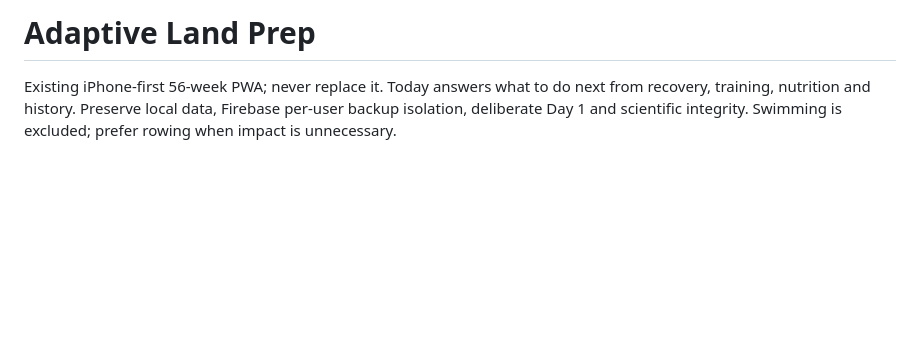
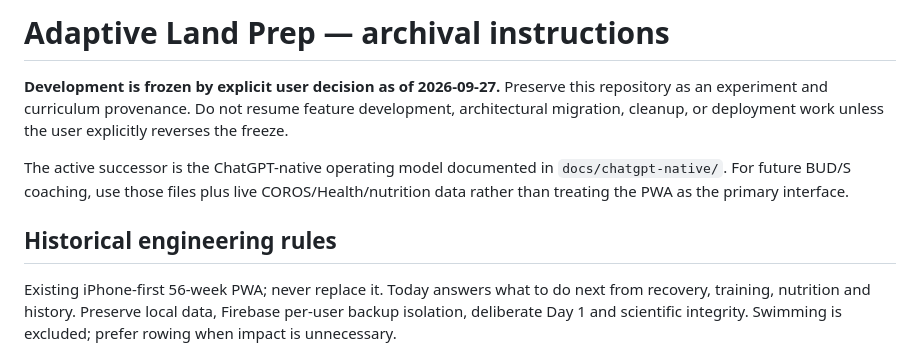
Before and after one commit to gittyupgpt77/adaptive-land-prep, a Markdown page: AGENTS.md, the part around the change. Rendered like a GitHub page; blank space fills up the shorter version.

Commit message:
Freeze feature development in repository doctrine

```diff
--- a/AGENTS.md
+++ b/AGENTS.md
@@ -1,4 +1,10 @@
-# Adaptive Land Prep
+# Adaptive Land Prep — archival instructions
+
+**Development is frozen by explicit user decision as of 2026-09-27.** Preserve this repository as an experiment and curriculum provenance. Do not resume feature development, architectural migration, cleanup, or deployment work unless the user explicitly reverses the freeze.
+
+The active successor is the ChatGPT-native operating model documented in `docs/chatgpt-native/`. For future BUD/S coaching, use those files plus live COROS/Health/nutrition data rather than treating the PWA as the primary interface.
+
+## Historical engineering rules
 
 Existing iPhone-first 56-week PWA; never replace it. Today answers what to do next from recovery, training, nutrition and history. Preserve local data, Firebase per-user backup isolation, deliberate Day 1 and scientific integrity. Swimming is excluded; prefer rowing when impact is unnecessary.
 
```
